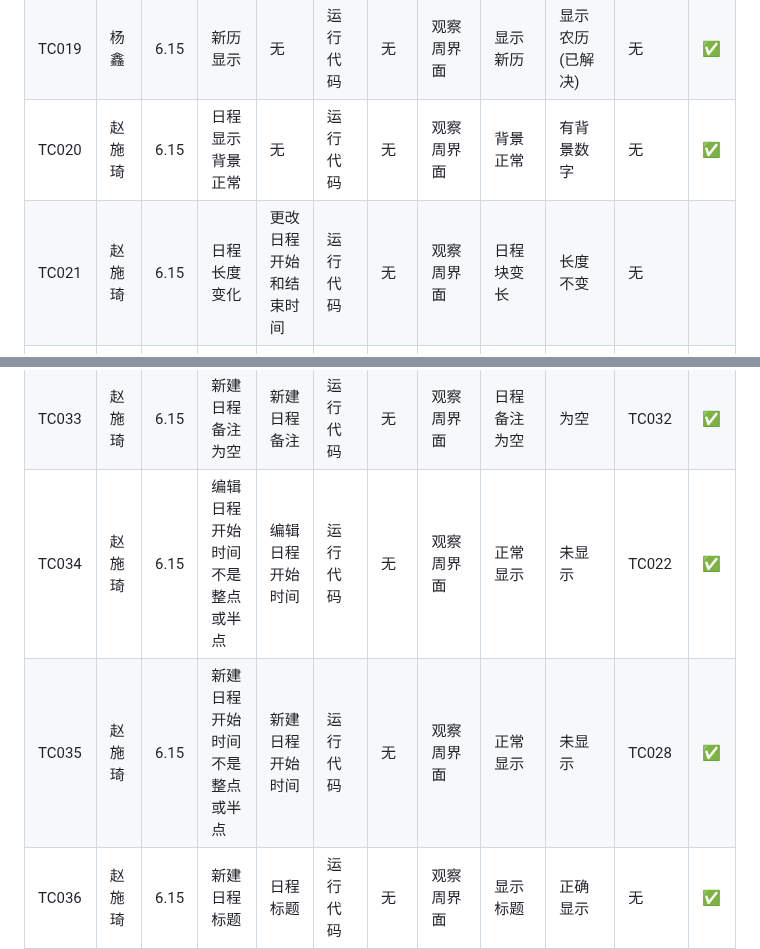
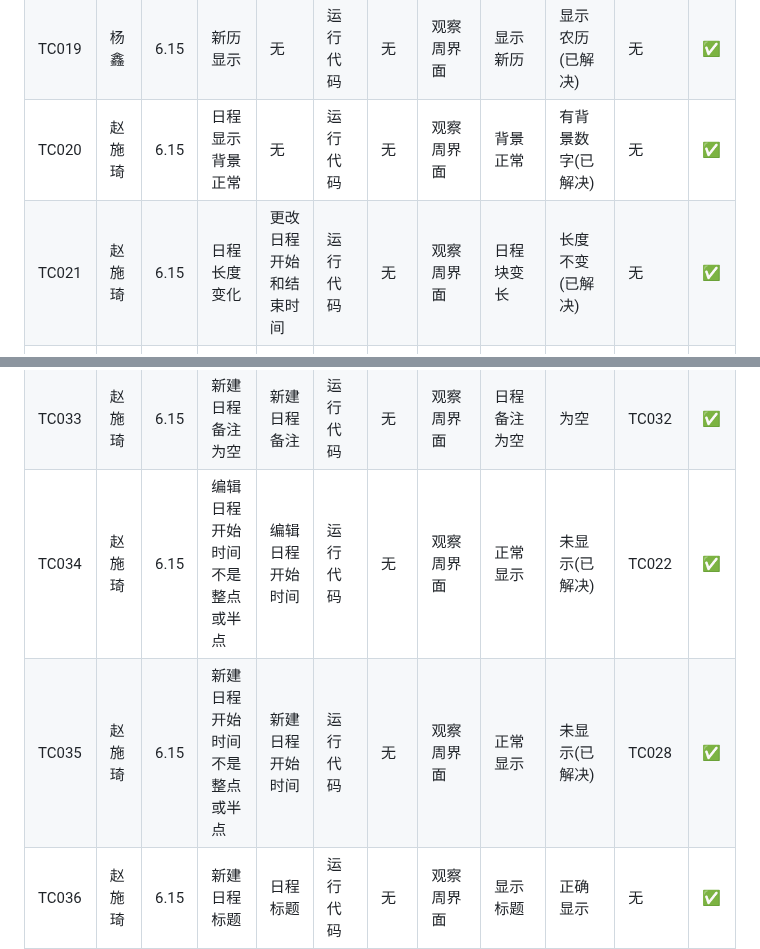
Before and after one commit to yi-qi7/ChronoHive, a Markdown page: docs/软件测试与质量保证报告/软件测试与质量保证报告.md, 2 parts joined by grey strips. Rendered like a GitHub page.

```diff
--- a/docs/软件测试与质量保证报告/软件测试与质量保证报告.md
+++ b/docs/软件测试与质量保证报告/软件测试与质量保证报告.md
@@ -155,8 +155,8 @@ eg.用户登录登出
 | TC017 | 杨鑫 | 6.15 | 周界面右上角切换上周 | 点击左切换按钮 | 运行代码| 无 | 点击左切换按钮| 正常切换 | 正常切换 | 无 | ✅ |
 | TC018 | 杨鑫 | 6.15 | 周界面右上角切换下周 | 点击右切换按钮 | 运行代码| 无 | 点击右切换按钮| 正常切换 | 正常切换 | 无 | ✅ |
 | TC019 | 杨鑫 | 6.15 | 新历显示 | 无 | 运行代码| 无 | 观察周界面| 显示新历 | 显示农历(已解决) | 无 | ✅ |
-| TC020 | 赵施琦 | 6.15 | 日程显示背景正常 | 无 | 运行代码| 无 | 观察周界面| 背景正常 | 有背景数字 | 无 | ✅ |
-| TC021 | 赵施琦 | 6.15 | 日程长度变化| 更改日程开始和结束时间 | 运行代码| 无 | 观察周界面| 日程块变长 | 长度不变 | 无 |  |
+| TC020 | 赵施琦 | 6.15 | 日程显示背景正常 | 无 | 运行代码| 无 | 观察周界面| 背景正常 | 有背景数字(已解决) | 无 | ✅ |
+| TC021 | 赵施琦 | 6.15 | 日程长度变化| 更改日程开始和结束时间 | 运行代码| 无 | 观察周界面| 日程块变长 | 长度不变(已解决) | 无 | ✅ |
 | TC022 | 赵施琦 | 6.15 | 日程编辑开始时间 | 更改日程开始时间 | 运行代码| 无 | 观察周界面| 日程块开始时间更改 | 正常变化 | TC010 | ✅ |
 | TC023 | 赵施琦 | 6.15 | 日程编辑结束时间 | 更改日程结束时间 | 运行代码| 无 | 观察周界面| 日程块结束时间更改 | 正常变化 | TC010 | ✅ |
 | TC024 | 赵施琦 | 6.15 | 日程编辑地点 | 更改日程地点 | 运行代码| 无 | 观察周界面| 日程地点更改 | 正常变化 | TC010 | ✅ |
@@ -169,8 +169,8 @@ eg.用户登录登出
 | TC031 | 赵施琦 | 6.15 | 新建日程地点为空 | 新建日程地点 | 运行代码| 无 | 观察周界面| 日程地点为空 | 为空 | TC030 | ✅ |
 | TC032 | 赵施琦 | 6.15 | 新建日程备注 | 新建日程备注 | 运行代码| 无 | 观察周界面| 日程备注更改 | 正常变化 | TC013 | ✅ |
 | TC033 | 赵施琦 | 6.15 | 新建日程备注为空 | 新建日程备注 | 运行代码| 无 | 观察周界面| 日程备注为空 | 为空 | TC032 | ✅ |
-| TC034 | 赵施琦 | 6.15 | 编辑日程开始时间不是整点或半点 | 编辑日程开始时间 | 运行代码| 无 | 观察周界面| 正常显示 | 未显示 | TC022 | ✅ |
-| TC035 | 赵施琦 | 6.15 | 新建日程开始时间不是整点或半点 | 新建日程开始时间 | 运行代码| 无 | 观察周界面| 正常显示 | 未显示 | TC028 | ✅ |
+| TC034 | 赵施琦 | 6.15 | 编辑日程开始时间不是整点或半点 | 编辑日程开始时间 | 运行代码| 无 | 观察周界面| 正常显示 | 未显示(已解决) | TC022 | ✅ |
+| TC035 | 赵施琦 | 6.15 | 新建日程开始时间不是整点或半点 | 新建日程开始时间 | 运行代码| 无 | 观察周界面| 正常显示 | 未显示(已解决) | TC028 | ✅ |
 | TC036 | 赵施琦 | 6.15 | 新建日程标题 | 日程标题 | 运行代码| 无 | 观察周界面| 显示标题 | 正确显示 | 无 | ✅ |
 | TC037 | 赵施琦 | 6.15 | 新建日程无标题 | 日程标题 | 运行代码| 无 | 观察周界面| 提醒输入标题 | 正确提醒 | TC036 | ✅ |
 | TC038 | 赵施琦 | 6.15 | 编辑日程标题 | 日程标题 | 运行代码| 无 | 观察周界面| 显示标题 | 正确显示 | 无 | ✅ |
```
